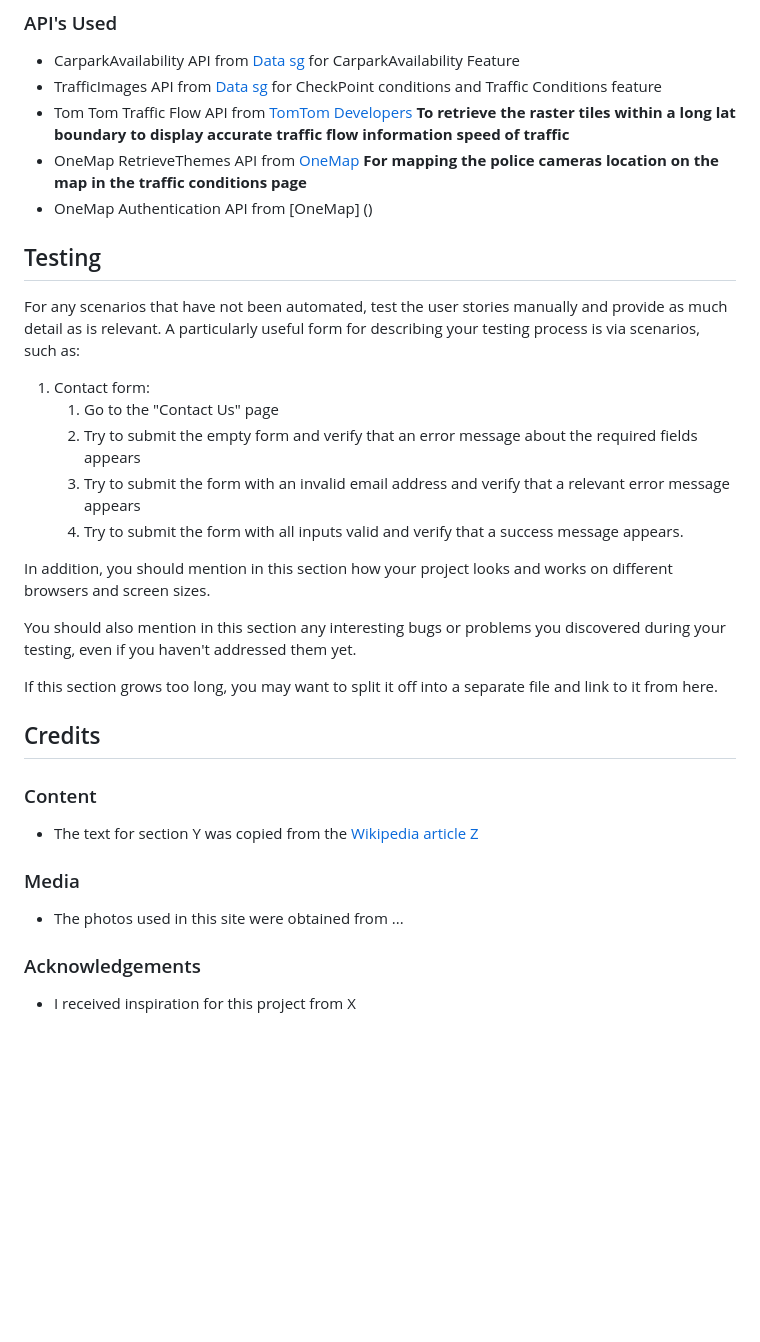
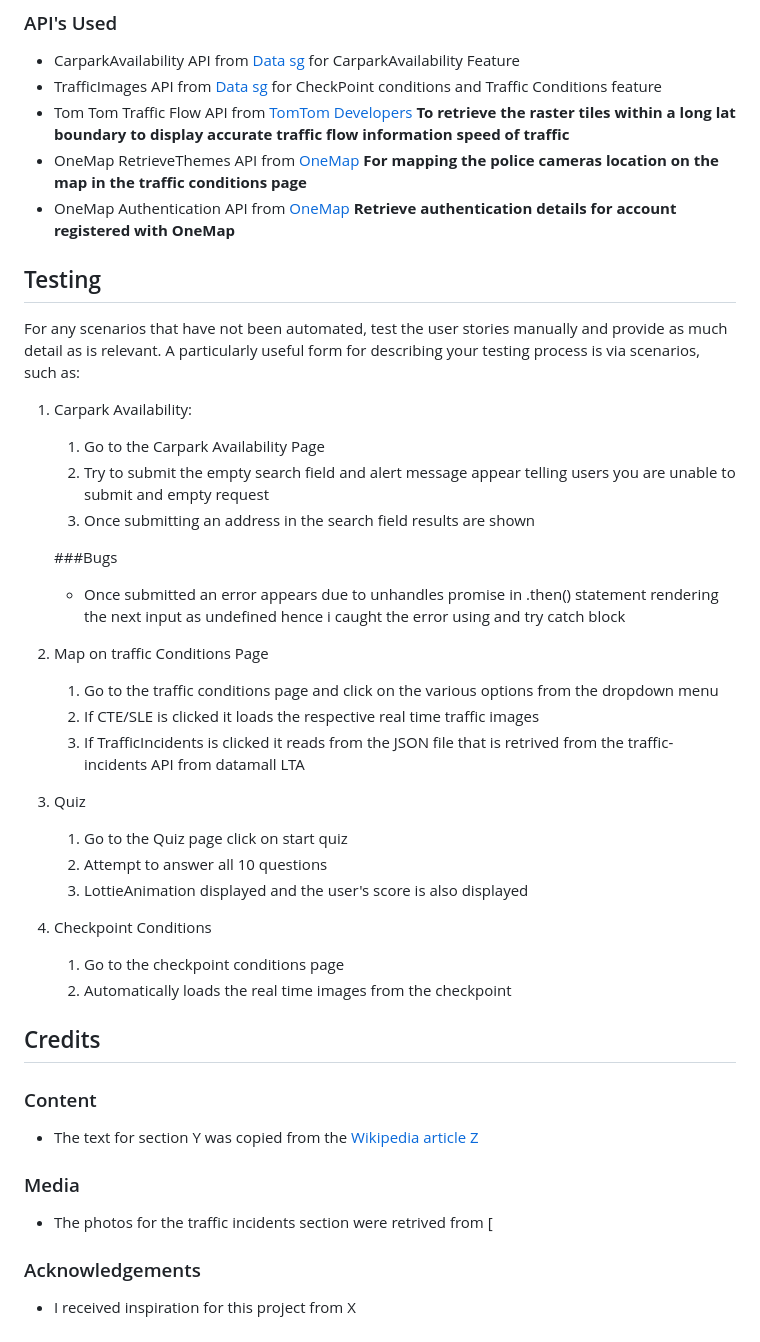
Before and after one commit to Isa-AcTiEw/VehicleSg_Website_S10257760_S10257808, a Markdown page: README.md, the part around one of its changes. GitHub-like rendering; blank space fills up the shorter version.

Commit message:
Update README.md with User Testing

```diff
--- a/README.md
+++ b/README.md
@@ -54,7 +50,9 @@ In this section, you should mention all of the languages, frameworks, libraries,
   **To retrieve the raster tiles within a long lat boundary to display accurate traffic flow information speed of traffic**
 - OneMap RetrieveThemes API from [OneMap](https://www.onemap.gov.sg/apidocs/apidocs/#getAllThemeInfo)
   **For mapping the police cameras location on the map in the traffic conditions page**
-- OneMap Authentication API from [OneMap] ()
+- OneMap Authentication API from [OneMap](https://www.onemap.gov.sg/apidocs/apidocs/#getAllThemeInfo)
+  **Retrieve authentication details for account registered with OneMap**
+
 
 
 
@@ -62,17 +60,31 @@ In this section, you should mention all of the languages, frameworks, libraries,
 
 For any scenarios that have not been automated, test the user stories manually and provide as much detail as is relevant. A particularly useful form for describing your testing process is via scenarios, such as:
 
-1. Contact form:
-    1. Go to the "Contact Us" page
-    2. Try to submit the empty form and verify that an error message about the required fields appears
-    3. Try to submit the form with an invalid email address and verify that a relevant error message appears
-    4. Try to submit the form with all inputs valid and verify that a success message appears.
+1. Carpark Availability:
+    1. Go to the Carpark Availability Page
+    2. Try to submit the empty search field and alert message appear telling users you are unable to submit and empty request
+    3. Once submitting an address in the search field results are shown
 
-In addition, you should mention in this section how your project looks and works on different browsers and screen sizes.
+    ###Bugs
+    - Once submitted an error appears due to unhandles promise in .then() statement rendering the next input as undefined hence i caught the error using and try catch block
 
-You should also mention in this section any interesting bugs or problems you discovered during your testing, even if you haven't addressed them yet.
+ 2. Map on traffic Conditions Page
+    1. Go to the traffic conditions page and click on the various options from the dropdown menu
+    2. If CTE/SLE is clicked it loads the respective real time traffic images
+    3. If TrafficIncidents is clicked it reads from the JSON file that is retrived from the traffic-incidents API from datamall LTA
 
-If this section grows too long, you may want to split it off into a separate file and link to it from here.
+ 3. Quiz
+    1. Go to the Quiz page click on start quiz
+    2. Attempt to answer all 10 questions
+    3. LottieAnimation displayed and the user's score is also displayed
+
+
+ 4. Checkpoint Conditions
+    1. Go to the checkpoint conditions page
+    2. Automatically loads the real time images from the checkpoint
+
+
+
 
 ## Credits
 
@@ -80,7 +92,7 @@ If this section grows too long, you may want to split it off into a separate fil
 - The text for section Y was copied from the [Wikipedia article Z](https://en.wikipedia.org/wiki/Z)
 
 ### Media
-- The photos used in this site were obtained from ...
+- The photos for the traffic incidents section were retrived from [
 
 ### Acknowledgements
 
```
Also changed, not shown: other parts of README.md (+0 -4 lines).
